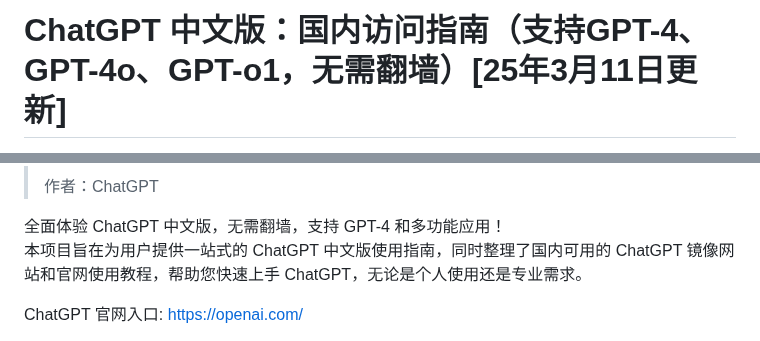
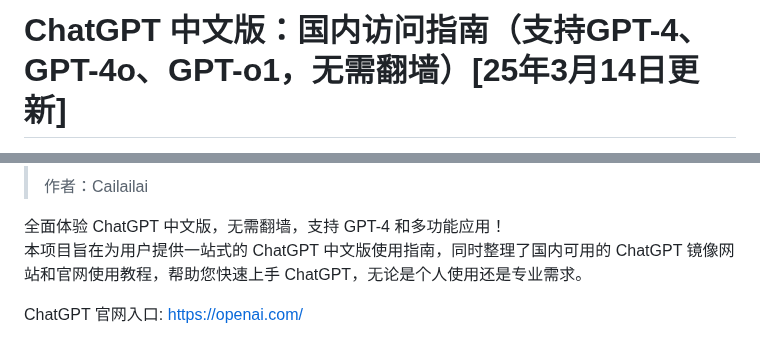
Before and after one commit to Cailailai/chatgpt-website-new, a Markdown page: README.md, 2 parts joined by grey strips. Drawn GitHub-style.

```diff
--- a/README.md
+++ b/README.md
@@ -1,2 +1,2 @@
-# ChatGPT 中文版：国内访问指南（支持GPT-4、GPT-4o、GPT-o1，无需翻墙）[25年3月11日更新]
+# ChatGPT 中文版：国内访问指南（支持GPT-4、GPT-4o、GPT-o1，无需翻墙）[25年3月14日更新]
 
@@ -4,5 +4,5 @@
 >
-> 作者：ChatGPT
+> 作者：Cailailai
 
 全面体验 ChatGPT 中文版，无需翻墙，支持 GPT-4 和多功能应用！
 本项目旨在为用户提供一站式的 ChatGPT 中文版使用指南，同时整理了国内可用的 ChatGPT 镜像网站和官网使用教程，帮助您快速上手 ChatGPT，无论是个人使用还是专业需求。
```
Also changed, not shown: other parts of README.md (+1 -1 lines).
